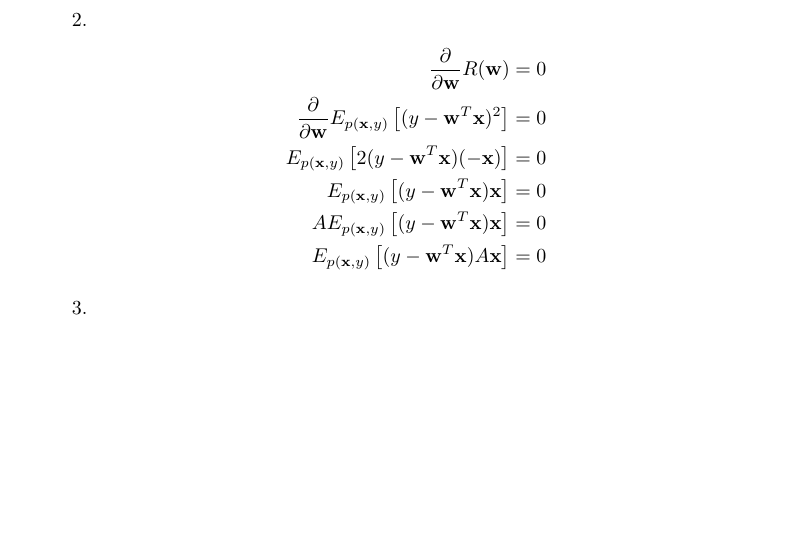
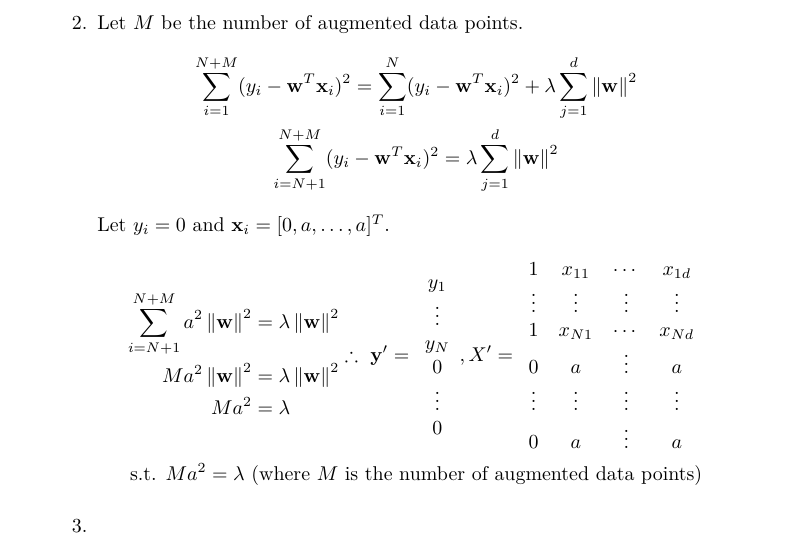
Before and after one commit to ytoyama/intro_to_sml, a LaTeX document (2/notes.tex, which reads introtosml.cls): part of page 3 of 5 before the commit and part of page 3 of 6 after it, cut at the place of the change, the shorter picture padded with empty space. Compiled offline with XeLaTeX.

Commit message:
Update notes

```diff
--- a/2/notes.tex
+++ b/2/notes.tex
@@ -11,6 +12,8 @@
 \newcommand{\pyxc}{\pyx{c}}
 \newcommand{\intx}[1]{\int_\vec{x} #1 d\vec{x}}
 \newcommand{\R}[1]{R(#1 | \vec{x})}
+
+\newcommand{\w}{\vec{w}}
 
 \begin{document}
 
@@ -53,14 +56,32 @@
     \end{gather*}
 
   \item
-    \begin{align*}
-      \frac{\partial}{\partial \vec{w}} R(\vec{w}) & = 0 \\
-      \frac{\partial}{\partial \vec{w}} \Ep{(y - {\vec{w}}^T \vec{x})^2 } & = 0 \\
-      \Ep{2 (y - {\vec{w}}^T \vec{x}) (-\vec{x})} & = 0 \\
-      \Ep{(y - {\vec{w}}^T \vec{x}) \vec{x}} & = 0 \label{eq:corr0} \\
-      A \Ep{(y - {\vec{w}}^T \vec{x}) \vec{x}} & = 0 \\
-      \Ep{(y - {\vec{w}}^T \vec{x}) A \vec{x}} & = 0
-    \end{align*}
+    Let $M$ be the number of augmented data points.
+    \begin{gather*}
+      \sum_{i=1}^{N+M} (y_i - \w^T \x_i)^2
+          = \sum_{i=1}^{N} (y_i - \w^T \x_i)^2 + \lambda \sum_{j=1}^d \norm{\w}^2 \\
+      \sum_{i=N+1}^{N+M} (y_i - \w^T \x_i)^2 = \lambda \sum_{j=1}^d \norm{\w}^2
+    \end{gather*}
+    Let $y_i = 0$ and $\x_i = [0, a, \ldots, a]^T $.
+    \begin{gather*}
+      \begin{aligned}
+        \sum_{i=N+1}^{N+M} a^2 \norm{\w}^2 & = \lambda \norm{\w}^2 \\
+        M a^2 \norm{\w}^2 & = \lambda \norm{\w}^2 \\
+        M a^2 & = \lambda
+      \end{aligned}
+      \therefore \vec{y}' = \begin{array}{cccc}
+        y_1 \\ \vdots \\ y_N \\ 0 \\ \vdots \\ 0
+      \end{array},
+      X' = \begin{array}{cccc}
+        1 & x_{11} & \cdots & x_{1d} \\
+        \vdots & \vdots & \vdots & \vdots  \\
+        1 & x_{N1} & \cdots & x_{Nd} \\
+        0 & a & \vdots & a \\
+        \vdots & \vdots & \vdots & \vdots  \\
+        0 & a & \vdots & a \\
+      \end{array} \\
+      \st Ma^2 = \lambda \text{(where $M$ is the number of augmented data points)}
+    \end{gather*}
 
   \item
     \begin{align*}
--- a/introtosml.cls
+++ b/introtosml.cls
@@ -25,6 +25,7 @@
 \newcommand\field[1]{\mathbb{#1}}
 \renewcommand\vec[1]{\mathbf{#1}}
 
+\newcommand{\norm}[1]{\left\Vert #1\right\Vert}
 \renewcommand\ker[1]{\mathrm{ker}(#1)}
 \newcommand\im[1]{\mathrm{im}(#1)}
 \newcommand\mspan[1]{\mathrm{Span}(#1)}
```
Also changed, not shown: 2/notes.pdf, 2/notes.tex (1 more changed lines).
